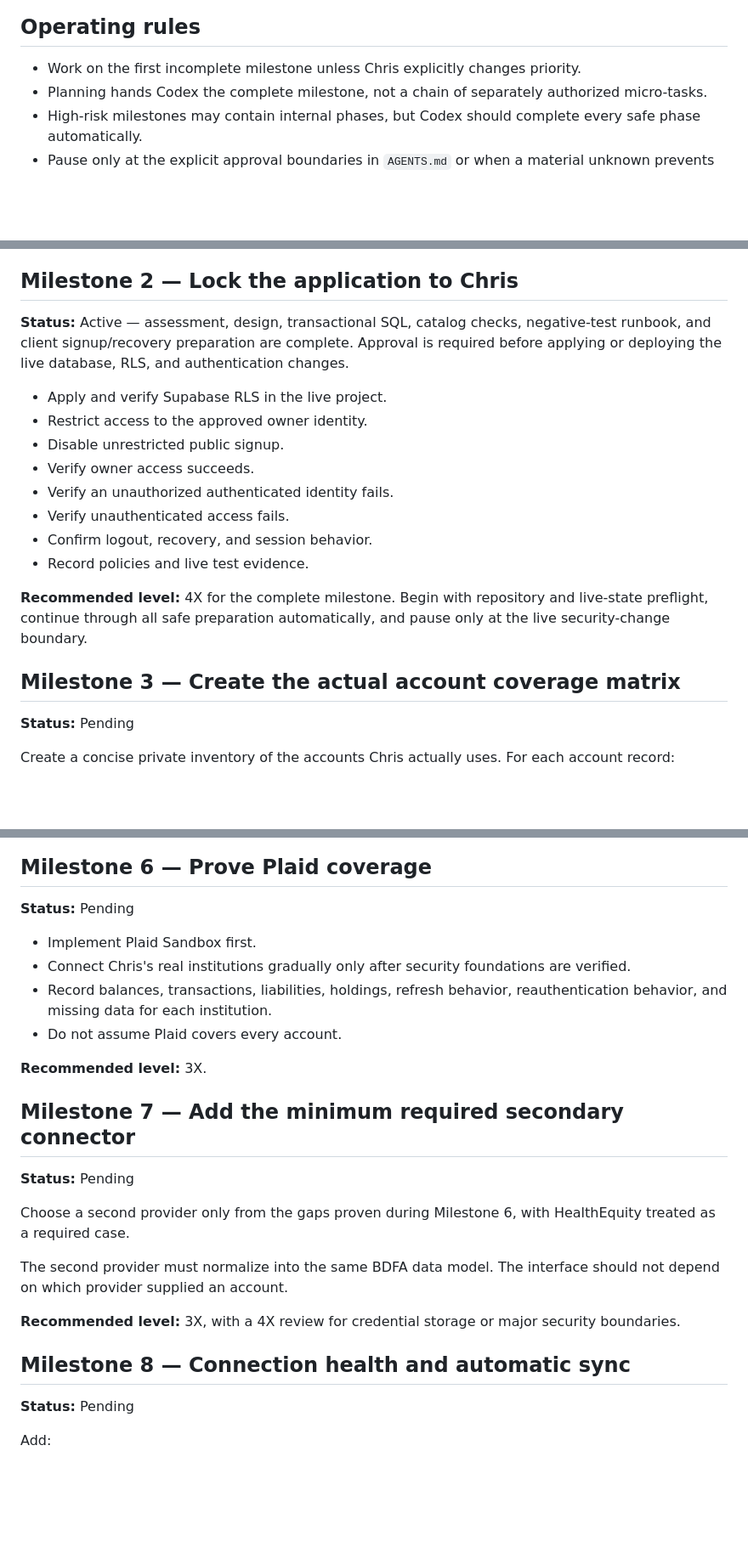
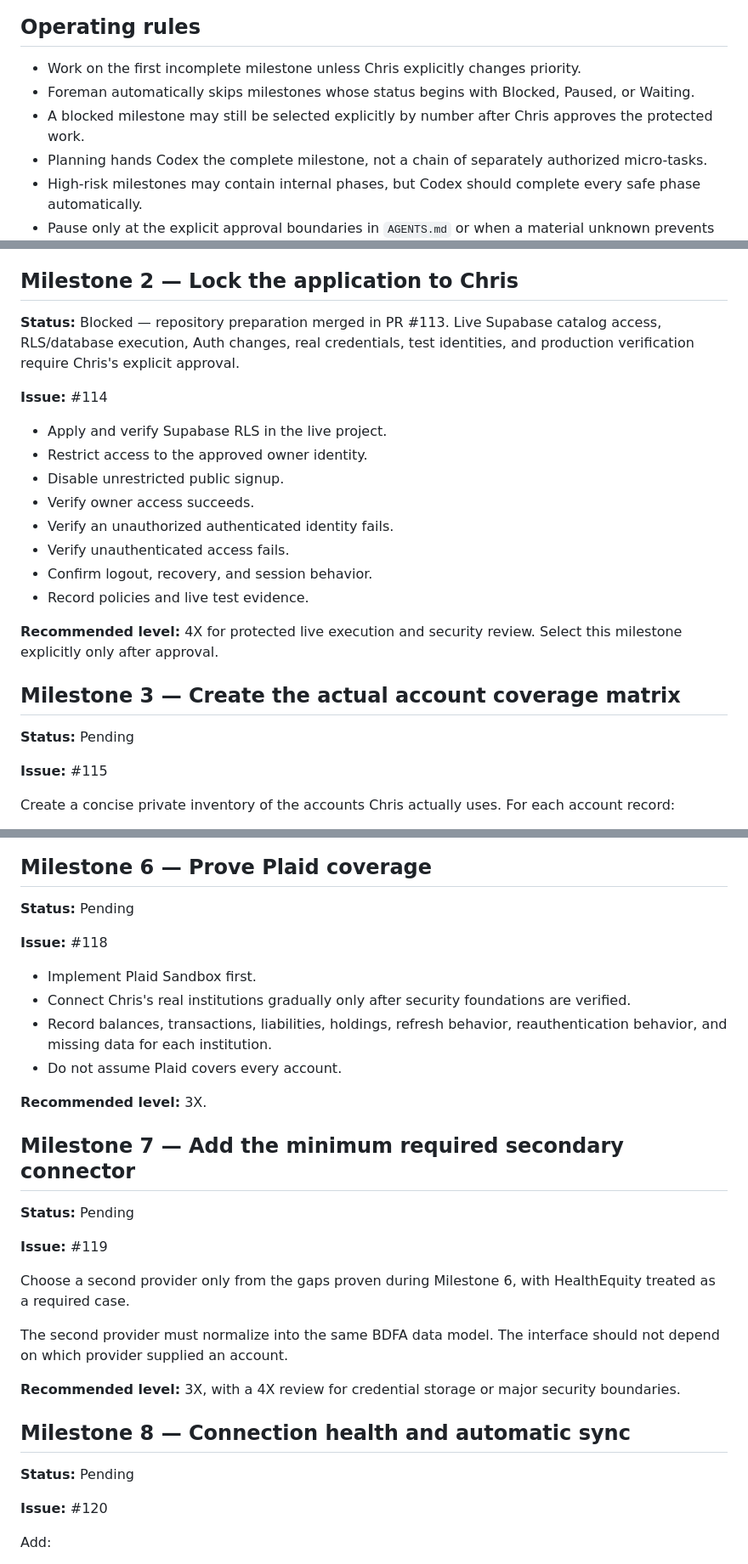
Before and after one commit to kool1160/BDFA, a Markdown page: BACKLOG.md, 3 parts joined by grey strips. Shown at 85% size. GitHub-like rendering; blank space fills up the shorter version.

Commit message:
docs: link executable BDFA milestone queue

```diff
--- a/BACKLOG.md
+++ b/BACKLOG.md
@@ -5,6 +5,8 @@ This is the short implementation order for BDFA. It is intentionally milestone-b
 ## Operating rules
 
 - Work on the first incomplete milestone unless Chris explicitly changes priority.
+- Foreman automatically skips milestones whose status begins with Blocked, Paused, or Waiting.
+- A blocked milestone may still be selected explicitly by number after Chris approves the protected work.
 - Planning hands Codex the complete milestone, not a chain of separately authorized micro-tasks.
 - High-risk milestones may contain internal phases, but Codex should complete every safe phase automatically.
 - Pause only at the explicit approval boundaries in `AGENTS.md` or when a material unknown prevents safe progress.
@@ -28,7 +30,9 @@ This is the short implementation order for BDFA. It is intentionally milestone-b
 
 ## Milestone 2 — Lock the application to Chris
 
-**Status:** Active — assessment, design, transactional SQL, catalog checks, negative-test runbook, and client signup/recovery preparation are complete. Approval is required before applying or deploying the live database, RLS, and authentication changes.
+**Status:** Blocked — repository preparation merged in PR #113. Live Supabase catalog access, RLS/database execution, Auth changes, real credentials, test identities, and production verification require Chris's explicit approval.
+
+**Issue:** #114
 
 - Apply and verify Supabase RLS in the live project.
 - Restrict access to the approved owner identity.
@@ -39,11 +43,13 @@ This is the short implementation order for BDFA. It is intentionally milestone-b
 - Confirm logout, recovery, and session behavior.
 - Record policies and live test evidence.
 
-**Recommended level:** 4X for the complete milestone. Begin with repository and live-state preflight, continue through all safe preparation automatically, and pause only at the live security-change boundary.
+**Recommended level:** 4X for protected live execution and security review. Select this milestone explicitly only after approval.
 
 ## Milestone 3 — Create the actual account coverage matrix
 
 **Status:** Pending
+
+**Issue:** #115
 
 Create a concise private inventory of the accounts Chris actually uses. For each account record:
 
@@ -107,6 +117,8 @@ No provider secret or permanent access token may reach browser code.
 
 **Status:** Pending
 
+**Issue:** #118
+
 - Implement Plaid Sandbox first.
 - Connect Chris's real institutions gradually only after security foundations are verified.
 - Record balances, transactions, liabilities, holdings, refresh behavior, reauthentication behavior, and missing data for each institution.
@@ -118,6 +130,8 @@ No provider secret or permanent access token may reach browser code.
 
 **Status:** Pending
 
+**Issue:** #119
+
 Choose a second provider only from the gaps proven during Milestone 6, with HealthEquity treated as a required case.
 
 The second provider must normalize into the same BDFA data model. The interface should not depend on which provider supplied an account.
@@ -127,6 +141,8 @@ The second provider must normalize into the same BDFA data model. The interface
 ## Milestone 8 — Connection health and automatic sync
 
 **Status:** Pending
+
+**Issue:** #120
 
 Add:
 
```
Also changed, not shown: other parts of BACKLOG.md (+8 -0 lines).
